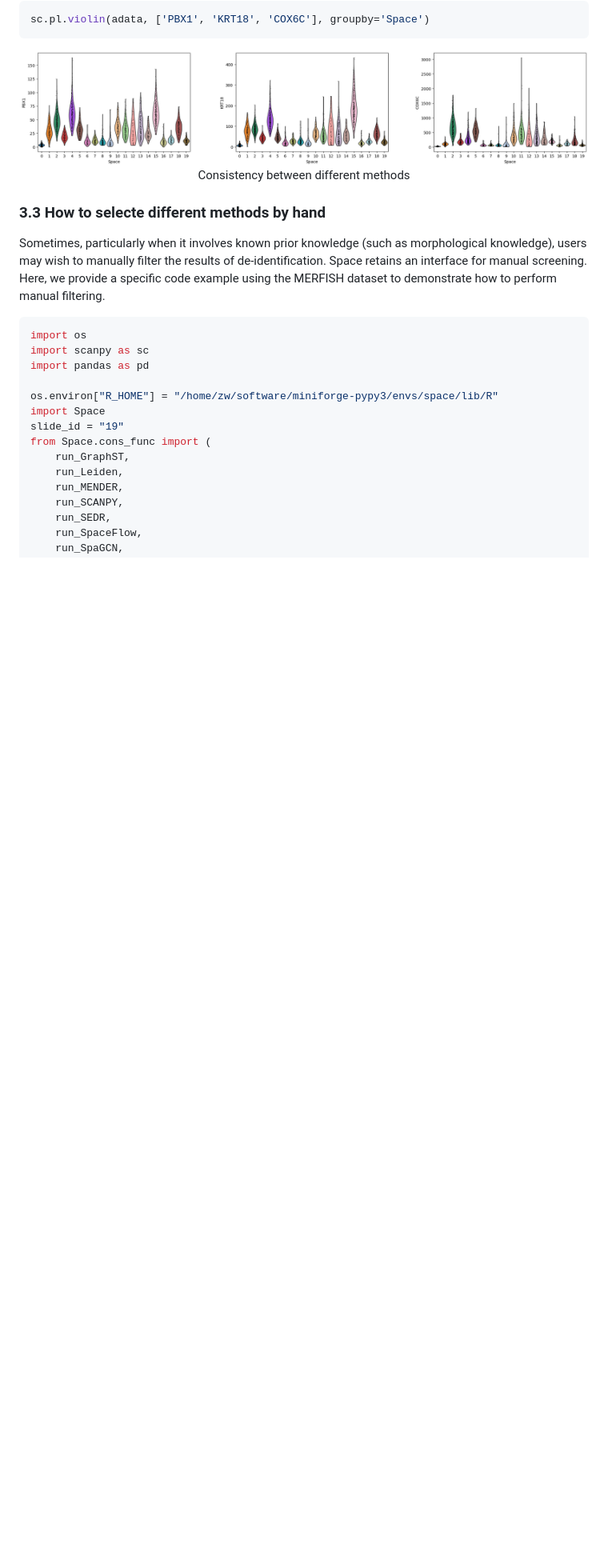
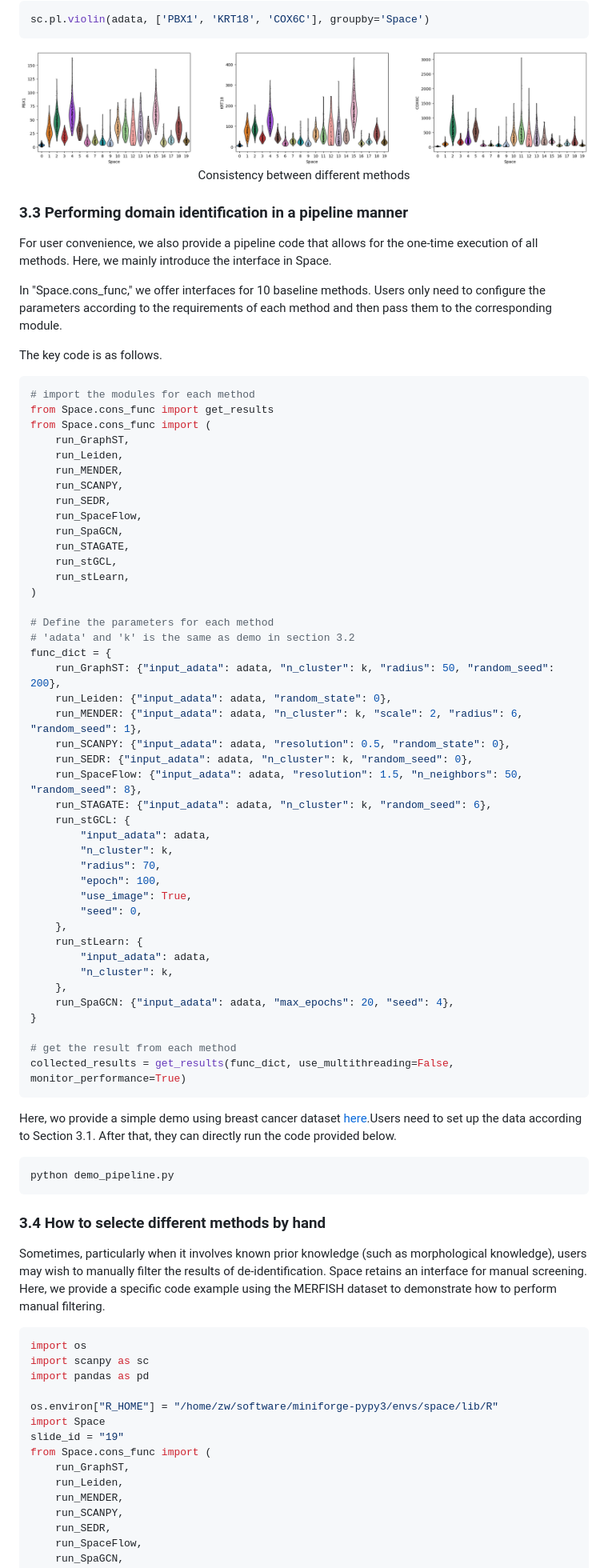
Before and after one commit to Honchkrow/Space, a Markdown page: README.md, the part around one of its changes. Shown at 80% size. Drawn GitHub-style; blank space fills up the shorter version.

````diff
--- a/README.md
+++ b/README.md
@@ -331,7 +331,67 @@ sc.pl.violin(adata, ['PBX1', 'KRT18', 'COX6C'], groupby='Space')
     padding: 2px;">Consistency between different methods</div>
 </center>
 
-### 3.3 How to selecte different methods by hand
+### 3.3 Performing domain identification in a pipeline manner
+
+For user convenience, we also provide a pipeline code that allows for the one-time execution of all methods. Here, we mainly introduce the interface in Space.
+
+In "Space.cons_func," we offer interfaces for 10 baseline methods. Users only need to configure the parameters according to the requirements of each method and then pass them to the corresponding module.
+
+The key code is as follows.
+
+```python
+# import the modules for each method
+from Space.cons_func import get_results
+from Space.cons_func import (
+    run_GraphST,
+    run_Leiden,
+    run_MENDER,
+    run_SCANPY,
+    run_SEDR,
+    run_SpaceFlow,
+    run_SpaGCN,
+    run_STAGATE,
+    run_stGCL,
+    run_stLearn,
+)
+
+# Define the parameters for each method
+# 'adata' and 'k' is the same as demo in section 3.2
+func_dict = {
+    run_GraphST: {"input_adata": adata, "n_cluster": k, "radius": 50, "random_seed": 200},
+    run_Leiden: {"input_adata": adata, "random_state": 0},
+    run_MENDER: {"input_adata": adata, "n_cluster": k, "scale": 2, "radius": 6, "random_seed": 1},
+    run_SCANPY: {"input_adata": adata, "resolution": 0.5, "random_state": 0},
+    run_SEDR: {"input_adata": adata, "n_cluster": k, "random_seed": 0},
+    run_SpaceFlow: {"input_adata": adata, "resolution": 1.5, "n_neighbors": 50, "random_seed": 8},
+    run_STAGATE: {"input_adata": adata, "n_cluster": k, "random_seed": 6},
+    run_stGCL: {
+        "input_adata": adata,
+        "n_cluster": k,
+        "radius": 70,
+        "epoch": 100,
+        "use_image": True,
+        "seed": 0,
+    },
+    run_stLearn: {
+        "input_adata": adata,
+        "n_cluster": k,
+    },
+    run_SpaGCN: {"input_adata": adata, "max_epochs": 20, "seed": 4},
+}
+
+# get the result from each method
+collected_results = get_results(func_dict, use_multithreading=False, monitor_performance=True)
+```
+
+Here, wo provide a simple demo using breast cancer dataset [here](https://github.com/Honchkrow/Space/blob/main/Demo/Reproduce_Scripts/demo_pipeline.py).Users  need to set up the data according to Section 3.1. After that, they can directly run the code provided below.
+
+```shell
+python demo_pipeline.py
+```
+
+
+### 3.4 How to selecte different methods by hand
 
 Sometimes, particularly when it involves known prior knowledge (such as morphological knowledge), users may wish to manually filter the results of de-identification. Space retains an interface for manual screening. Here, we provide a specific code example using the MERFISH dataset to demonstrate how to perform manual filtering.
 
````
Also changed, not shown: other parts of README.md (+1 -1 lines).
